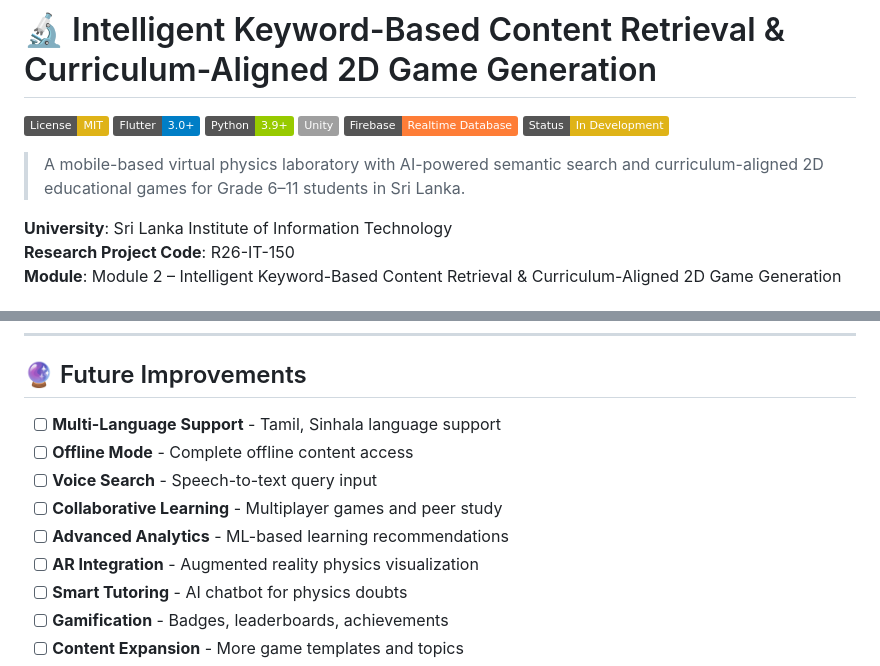
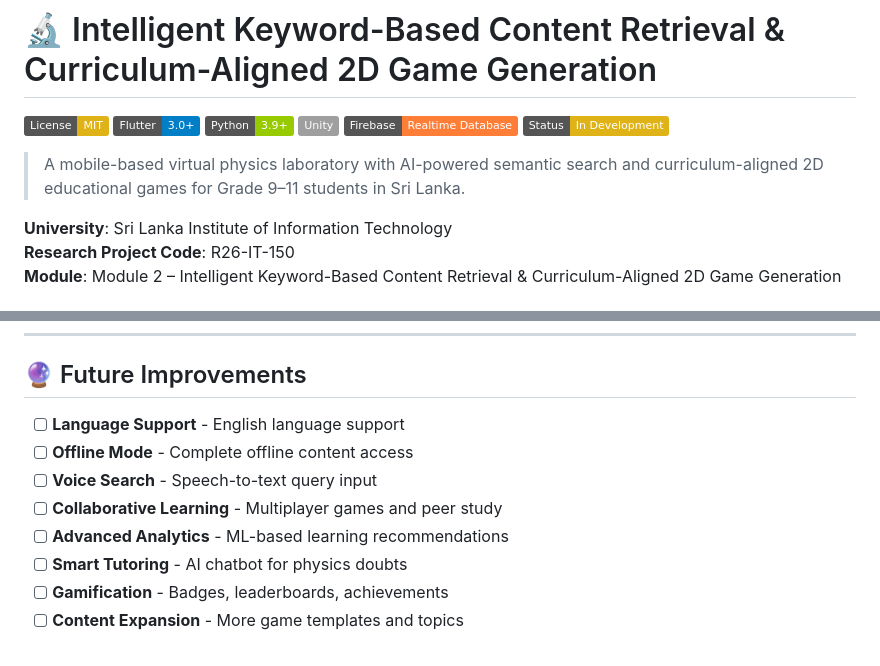
Before and after one commit to sachintha-nirmal-sm/R26-IT-150, a Markdown page: README.md, 2 parts joined by grey strips. Drawn GitHub-style; badges without logos.

Commit message:
fix: update README.md to correct grade range for educational games (Grade 9–11)

```diff
--- a/README.md
+++ b/README.md
@@ -7,7 +7,7 @@
 [![Firebase](https://img.shields.io/badge/Firebase-Realtime%20Database-orange?logo=firebase)](https://firebase.google.com)
 [![Status](https://img.shields.io/badge/Status-In%20Development-yellow)]()
 
-> A mobile-based virtual physics laboratory with AI-powered semantic search and curriculum-aligned 2D educational games for Grade 6–11 students in Sri Lanka.
+> A mobile-based virtual physics laboratory with AI-powered semantic search and curriculum-aligned 2D educational games for Grade 9–11 students in Sri Lanka.
 
 **University**: Sri Lanka Institute of Information Technology
 **Research Project Code**: R26-IT-150
@@ -620,12 +620,11 @@ The system is evaluated using:
 
 ## 🔮 Future Improvements
 
-- [ ] **Multi-Language Support** - Tamil, Sinhala language support
+- [ ] **Language Support** - English language support
 - [ ] **Offline Mode** - Complete offline content access
 - [ ] **Voice Search** - Speech-to-text query input
 - [ ] **Collaborative Learning** - Multiplayer games and peer study
 - [ ] **Advanced Analytics** - ML-based learning recommendations
-- [ ] **AR Integration** - Augmented reality physics visualization
 - [ ] **Smart Tutoring** - AI chatbot for physics doubts
 - [ ] **Gamification** - Badges, leaderboards, achievements
 - [ ] **Content Expansion** - More game templates and topics
```
